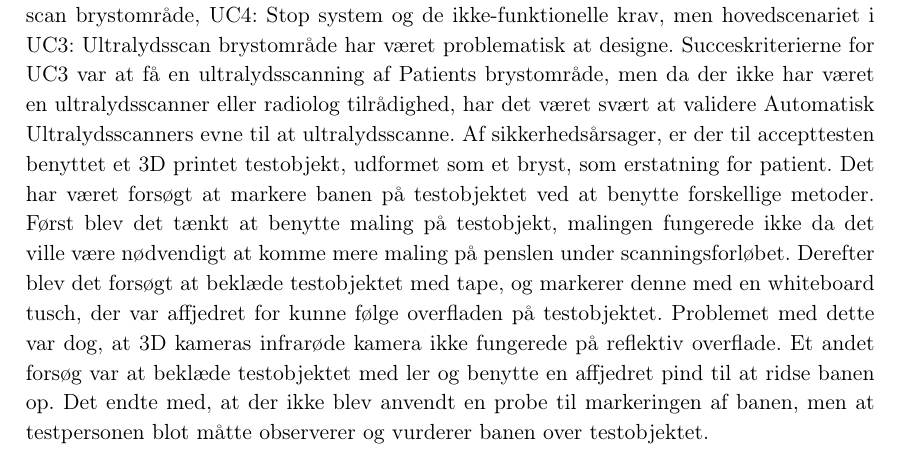
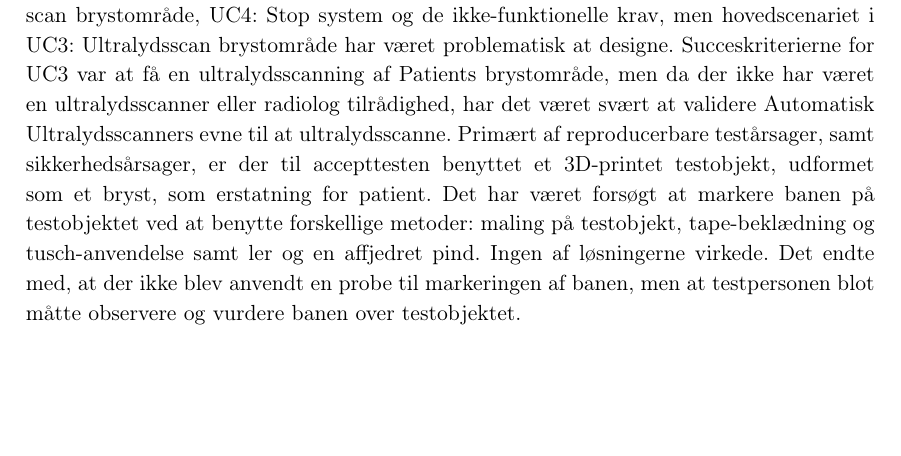
Before and after one commit to zeroregard/Automatic-Sonography, a LaTeX thesis (Rapportskrivning/LaTeX/Projektrapport.tex, which reads Rapportskrivning/LaTeX/rfiler/Test.tex): part of page 43 of 54, cut so that both start at the same text, the shorter picture padded with empty space. Compiled offline with pdfLaTeX.

Commit message:
Rettelse

```diff
--- a/Rapportskrivning/LaTeX/rfiler/Test.tex
+++ b/Rapportskrivning/LaTeX/rfiler/Test.tex
@@ -5,7 +5,7 @@ I dette afsnit beskrives, hvordan systemet er testet for at sikre, at design og
 
 Accepttesten er designet for at teste funktionelle og ikke-funktionelle krav, som er beskrevet i kravspecifikation bilag \ref{Kravspecifikation}. Testen udføres typisk overfor en kunde, men i bachelorprojektet er accepttesten udført med vejleder, Michael Alrøe. En godkendt test betyder fejlfri gennemførsel, mens ikke godkendt betyder, at teststeppet ikke kan gennemføres og godkendes. Fejl og årsager er nærmere beskrevet i bilag \ref{BilagAccepttest}.
 
-Det er forsøgt at designe hver test til, at hvert step i kravspecifikationen testes og har et visuelt og reproducerbart resultat. Dette gør sig gældende for UC1: Start system, UC2: 3D scan brystområde, UC4: Stop system og de ikke-funktionelle krav, men hovedscenariet i UC3: Ultralydsscan brystområde har været problematisk at designe. Succeskriterierne for UC3 var at få en ultralydsscanning af Patients brystområde, men da der ikke har været en ultralydsscanner eller radiolog tilrådighed, har det været svært at validere Automatisk Ultralydsscanners evne til at ultralydsscanne. Af sikkerhedsårsager, er der til accepttesten benyttet et 3D printet testobjekt, udformet som et bryst, som erstatning for patient. Det har været forsøgt at markere banen på testobjektet ved at benytte forskellige metoder. Først blev det tænkt at benytte maling på testobjekt, malingen fungerede ikke da det ville være nødvendigt at komme mere maling på penslen under scanningsforløbet. Derefter blev det forsøgt at beklæde testobjektet med tape, og markerer denne med en whiteboard tusch, der var affjedret for kunne følge overfladen på testobjektet. Problemet med dette var dog, at 3D kameras infrarøde kamera ikke fungerede på reflektiv overflade. Et andet forsøg var at beklæde testobjektet med ler og benytte en affjedret pind til at ridse banen op. Det endte med, at der ikke blev anvendt en probe til markeringen af banen, men at testpersonen blot måtte observerer og vurderer banen over testobjektet.
+Det er forsøgt at designe hver test til, at hvert step i kravspecifikationen testes og har et visuelt og reproducerbart resultat. Dette gør sig gældende for UC1: Start system, UC2: 3D scan brystområde, UC4: Stop system og de ikke-funktionelle krav, men hovedscenariet i UC3: Ultralydsscan brystområde har været problematisk at designe. Succeskriterierne for UC3 var at få en ultralydsscanning af Patients brystområde, men da der ikke har været en ultralydsscanner eller radiolog tilrådighed, har det været svært at validere Automatisk Ultralydsscanners evne til at ultralydsscanne. Primært af reproducerbare testårsager, samt sikkerhedsårsager, er der til accepttesten benyttet et 3D-printet testobjekt, udformet som et bryst, som erstatning for patient. Det har været forsøgt at markere banen på testobjektet ved at benytte forskellige metoder: maling på testobjekt, tape-beklædning og tusch-anvendelse samt ler og en affjedret pind. Ingen af løsningerne virkede. Det endte med, at der ikke blev anvendt en probe til markeringen af banen, men at testpersonen blot måtte observere og vurdere banen over testobjektet.
 \newpage
 \subsection{Funktionelle krav}
 Test af funktionelle krav inkluderer syv forskellige test, da både hovedforløb, udtagelser, og udvidelser i de fire use cases skal testes. Nedenstående tabel viser de forskellige tests, der er udført.
```
